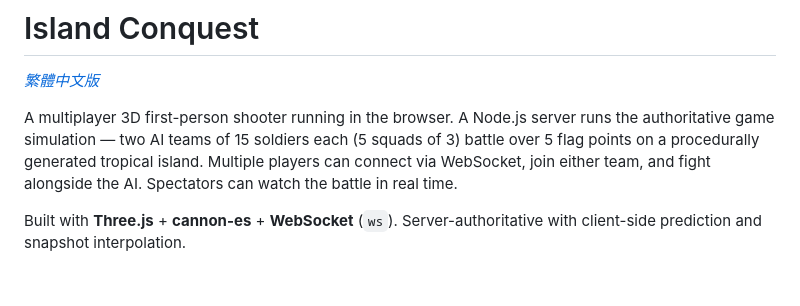
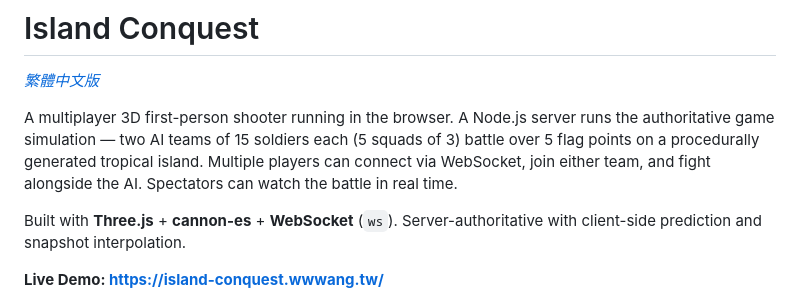
Before and after one commit to wwwang176/island-conquest-multiplayer, a Markdown page: README.md, the part around the change. Drawn GitHub-style; blank space fills up the shorter version.

```diff
--- a/README.md
+++ b/README.md
@@ -5,6 +5,8 @@
 A multiplayer 3D first-person shooter running in the browser. A Node.js server runs the authoritative game simulation — two AI teams of 15 soldiers each (5 squads of 3) battle over 5 flag points on a procedurally generated tropical island. Multiple players can connect via WebSocket, join either team, and fight alongside the AI. Spectators can watch the battle in real time.
 
 Built with **Three.js** + **cannon-es** + **WebSocket** (`ws`). Server-authoritative with client-side prediction and snapshot interpolation.
+
+**Live Demo: https://island-conquest.wwwang.tw/**
 
 ![Spectator follow mode — tropical island battlefield](assets/screenshots/1.jpg)
 ![Hilltop battle with grenade explosion](assets/screenshots/2.jpg)
```
Also changed, not shown: README.zh-TW.md (+2 -0 lines).
